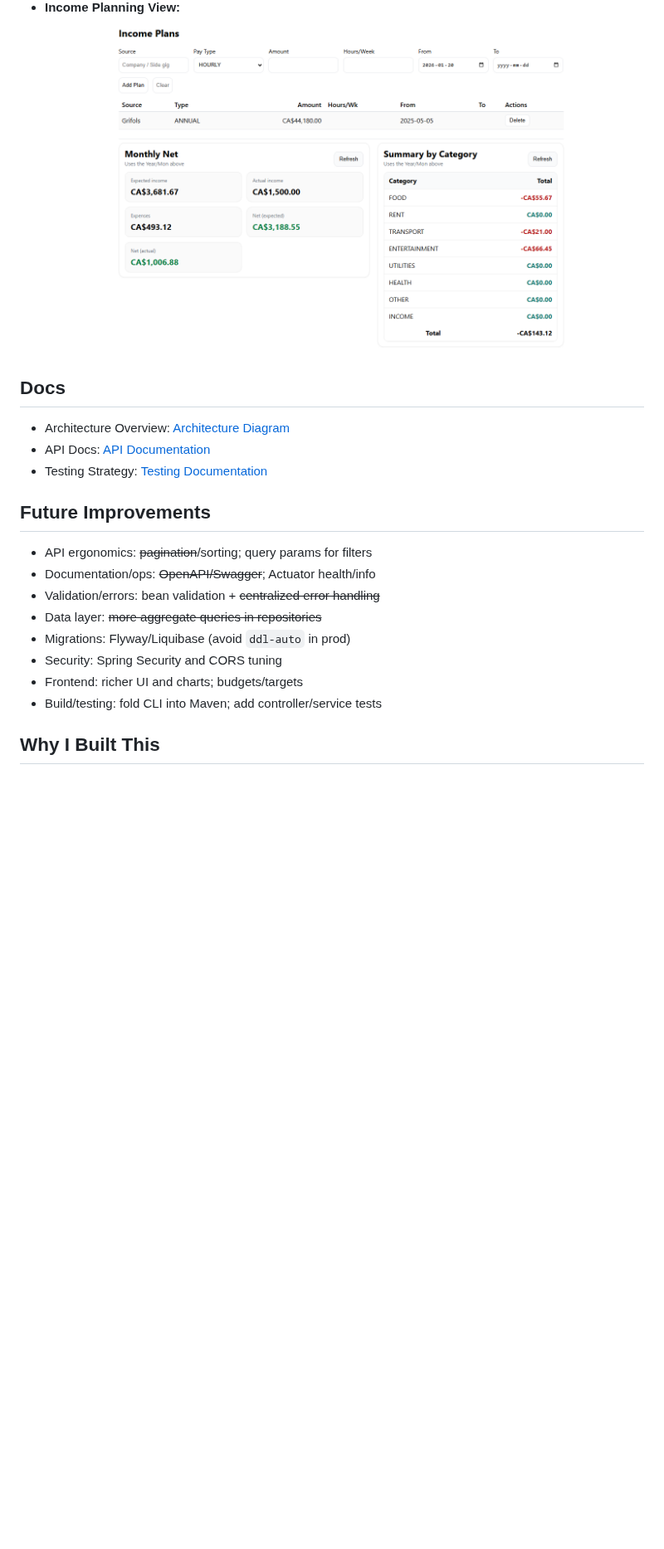
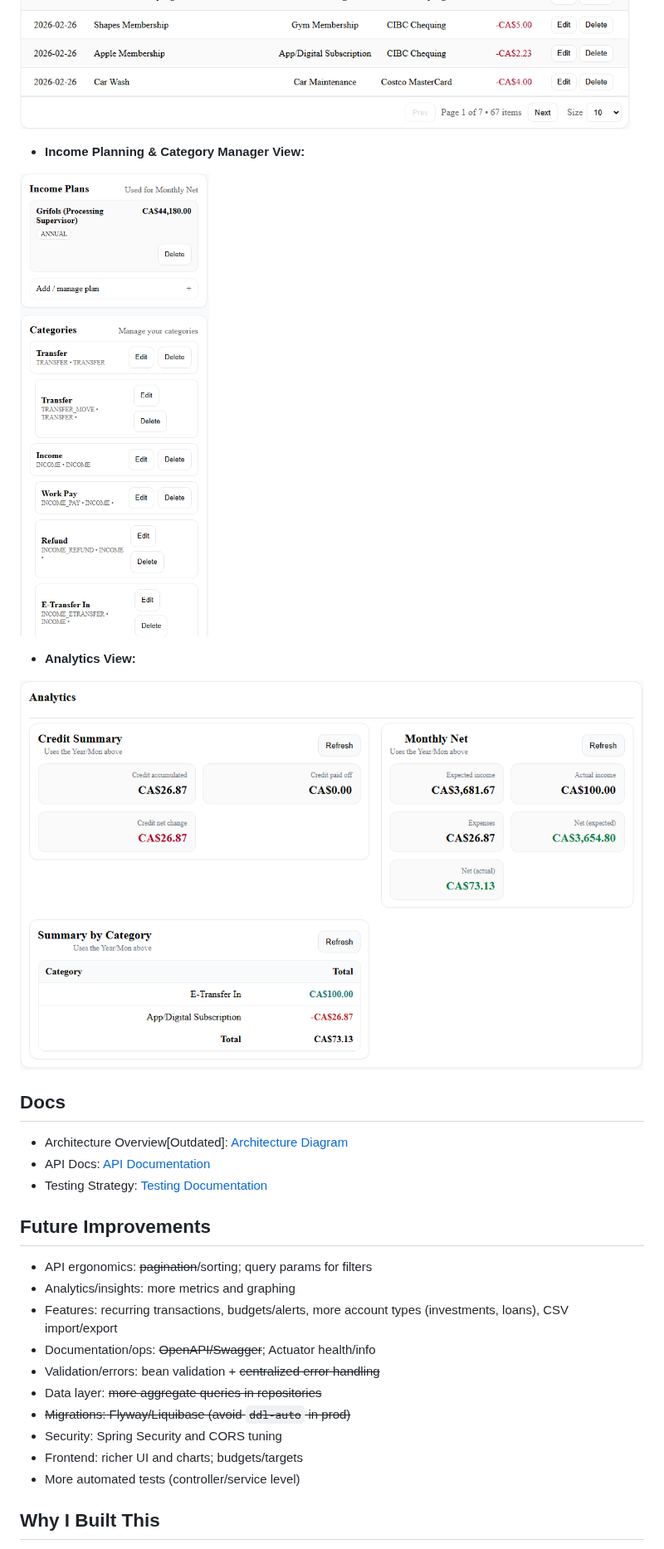
Before and after one commit to NotAshishParmar/Boojet, a Markdown page: README.md, the part around one of its changes. Shown at 83% size. Drawn GitHub-style; pictures changed too: docs/res/Analytics.png (added), docs/res/IncomePlans_and_Categories.png (added), docs/res/IncomePlans_and_Summary.png (deleted); blank space fills up the shorter version.

```diff
--- a/README.md
+++ b/README.md
@@ -74,12 +104,17 @@ http://localhost:8080/boojet.html
 ![Boojet UI Screenshot](docs/res/Transactions.png)
 
-- **Income Planning View:**
-![Boojet UI Screenshot](docs/res/IncomePlans_and_Summary.png)
+- **Income Planning & Category Manager View:**
+
+![Boojet UI Screenshot](docs/res/IncomePlans_and_Categories.png)
+
+- **Analytics View:**
+
+![Boojet UI Screenshot](docs/res/Analytics.png)
 
 
 ## Docs
 
-- Architecture Overview: [Architecture Diagram](docs/architecture.md)
+- Architecture Overview[Outdated]: [Architecture Diagram](docs/architecture.md)
 - API Docs: [API Documentation](docs/api.md)
 - Testing Strategy: [Testing Documentation](docs/testing.md)
 
@@ -87,13 +122,15 @@ http://localhost:8080/boojet.html
 ## Future Improvements
 
 - API ergonomics: ~~pagination~~/sorting; query params for filters
+- Analytics/insights: more metrics and graphing
+- Features: recurring transactions, budgets/alerts, more account types (investments, loans), CSV import/export
 - Documentation/ops: ~~OpenAPI/Swagger~~; Actuator health/info
 - Validation/errors: bean validation + ~~centralized error handling~~
 - Data layer: ~~more aggregate queries in repositories~~
-- Migrations: Flyway/Liquibase (avoid `ddl-auto` in prod)
+- ~~Migrations: Flyway/Liquibase (avoid `ddl-auto` in prod)~~
 - Security: Spring Security and CORS tuning
 - Frontend: richer UI and charts; budgets/targets
-- Build/testing: fold CLI into Maven; add controller/service tests
+- More automated tests (controller/service level)
 
 
 ## Why I Built This
```
Also changed, not shown: other parts of README.md (+50 -20 lines), docs/res/Accounts.png, 1 other file.
